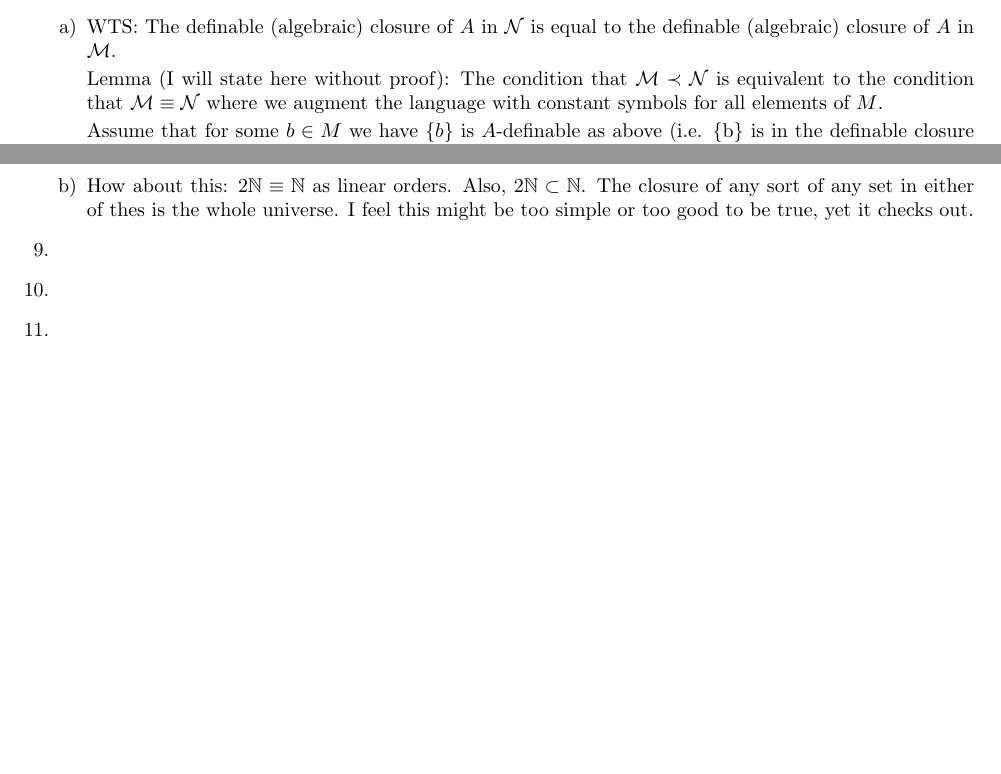
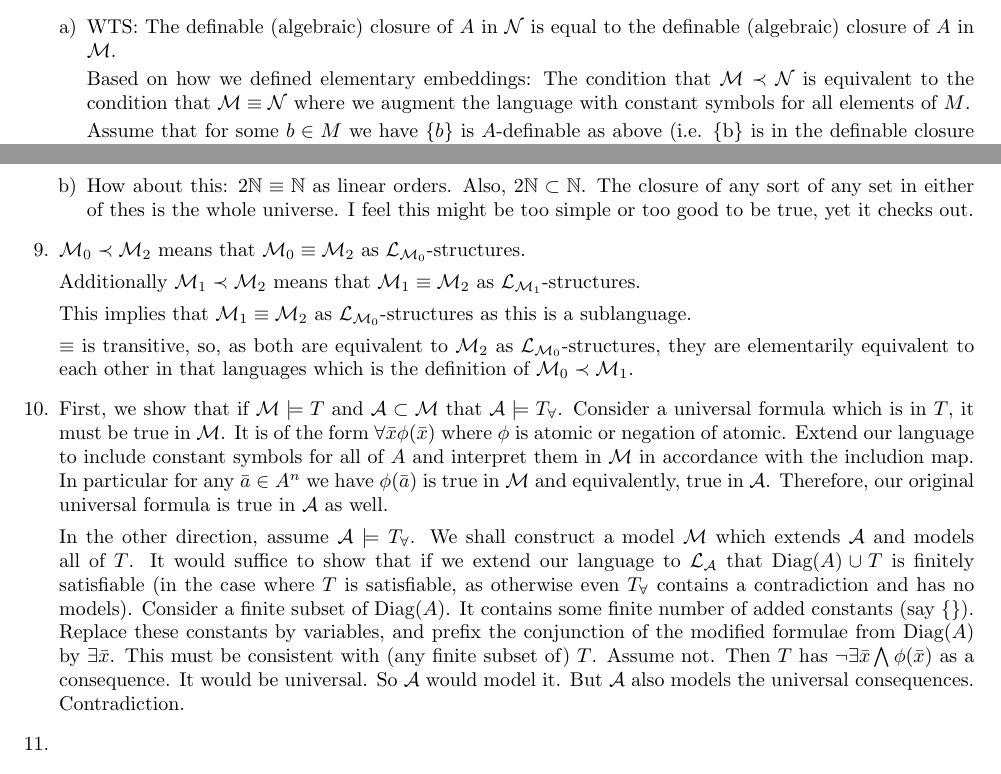
Before and after one commit to afrei/mathwork, a LaTeX document (logic/Marker-Model-Theory/ch2.tex): two parts of pages 1 and 2 of 3, joined at a grey line, cut so that both start at the same text, the shorter picture padded with empty space. Compiled offline with pdfLaTeX.

Commit message:
problems 2.5.9, 10

```diff
--- a/logic/Marker-Model-Theory/ch2.tex
+++ b/logic/Marker-Model-Theory/ch2.tex
@@ -27,6 +27,7 @@
 \newcommand{\e}{\varepsilon}
 \newcommand{\A}{\forall}
 \newcommand{\mcC}{\mathcal{C}}
+\newcommand{\mcA}{\mathcal{A}}
 \newcommand{\mcM}{\mathcal{M}}
 \newcommand{\mcN}{\mathcal{N}}
 \newcommand{\mcL}{\mathcal{L}}
@@ -36,6 +37,7 @@
 \newcommand{\ninn}{\not\varepsilon}
 \newcommand{\E}{\exists}
 \newcommand{\mfC}{\mathfrak{C}}
+\newcommand{\mfA}{\mathfrak{A}}
 \newcommand{\mfG}{\mathfrak{G}}
 \newcommand{\mfN}{\mathfrak{N}}
 \newcommand{\mfR}{\mathfrak{R}}
@@ -96,7 +98,7 @@ Now that we've recalled the definitions, we will state the problem again:
   % I think I can do better at making this clear
   \item WTS: The definable (algebraic) closure of \(A\) in \(\mcN\) is equal to the definable (algebraic) closure of \(A\) in \(\mcM\).
 
-  Lemma (I will state here without proof): The condition that \(\mcM \prec \mcN\) is equivalent to the condition that \(\mcM \equiv \mcN\) where we augment the language with constant symbols for all elements of \(M\).
+  Based on how we defined elementary embeddings: The condition that \(\mcM \prec \mcN\) is equivalent to the condition that \(\mcM \equiv \mcN\) where we augment the language with constant symbols for all elements of \(M\).
 
   Assume that for some \(b \in M\) we have \(\{b\}\) is \(A\)-definable as above (i.e. \{b\} is in the definable closure of \(A\)).
 Then \(\mcM \models \phi(b, \bar{a}) \land \A y (\phi(y, \bar{a}) \to y = b)\) in both \(\mcM\) and \(\mcN\).
@@ -115,10 +117,19 @@ Then \(\mcM \models \phi(b, \bar{a}) \land \A y (\phi(y, \bar{a}) \to y = b)\) i
 
 \end{enumerate}
 
+\item \(\mcM_0 \prec \mcM_2\) means that \(\mcM_0 \equiv \mcM_2\) as \(\mcL_{\mcM_0}\)-structures.
 
-\item
+Additionally \(\mcM_1 \prec \mcM_2\) means that \(\mcM_1 \equiv \mcM_2\) as \(\mcL_{\mcM_1}\)-structures.
 
-\item
+This implies that \(\mcM_1 \equiv \mcM_2\) as \(\mcL_{\mcM_0}\)-structures as this is a sublanguage.
+
+\(\equiv\) is transitive, so, as both are equivalent to \(\mcM_2\) as \(\mcL_{\mcM_0}\)-structures, they are elementarily equivalent to each other in that languages which is the definition of \(\mcM_0 \prec \mcM_1\).
+
+%This could really use cleaning up.
+
+\item First, we show that if \(\mcM \models T\) and \(\mcA \subset \mcM\) that \(\mcA \models T_\A\). Consider a universal formula which is in \(T\), it must be true in \(\mcM\). It is of the form \(\A\bar{x}\phi(\bar{x})\) where \(\phi\) is atomic or negation of atomic. Extend our language to include constant symbols for all of \(A\) and interpret them in \(\mcM\) in accordance with the includion map. In particular for any \(\bar{a} \in A^n\) we have \(\phi(\bar{a})\) is true in \(\mcM\) and equivalently, true in \(\mcA\). Therefore, our original universal formula is true in \(\mcA\) as well.
+
+In the other direction, assume \(\mcA \models T_\A\). We shall construct a model \(\mcM\) which extends \(\mcA\) and models all of \(T\). It would suffice to show that if we extend our language to \(\mcL_\mcA\) that \(\text{Diag}(A) \cup T\) is finitely satisfiable (in the case where \(T\) is satisfiable, as otherwise even \(T_\A\) contains a contradiction and has no models). Consider a finite subset of \(\text{Diag}(A)\). It contains some finite number of added constants (say \{\bar{a}\}). Replace these constants by variables, and prefix the conjunction of the modified formulae from \(\text{Diag}(A)\) by \(\E\bar{x}\). This must be consistent with (any finite subset of) \(T\). Assume not. Then \(T\) has \(\neg\E\bar{x}\bigwedge \phi(\bar{x})\) as a consequence. It would be universal. So \(\mcA\) would model it. But \(\mcA\) also models the universal consequences. Contradiction.
 
 %11
 \item
```
Also changed, not shown: logic/Marker-Model-Theory/ch2.tex (15 more changed lines).
